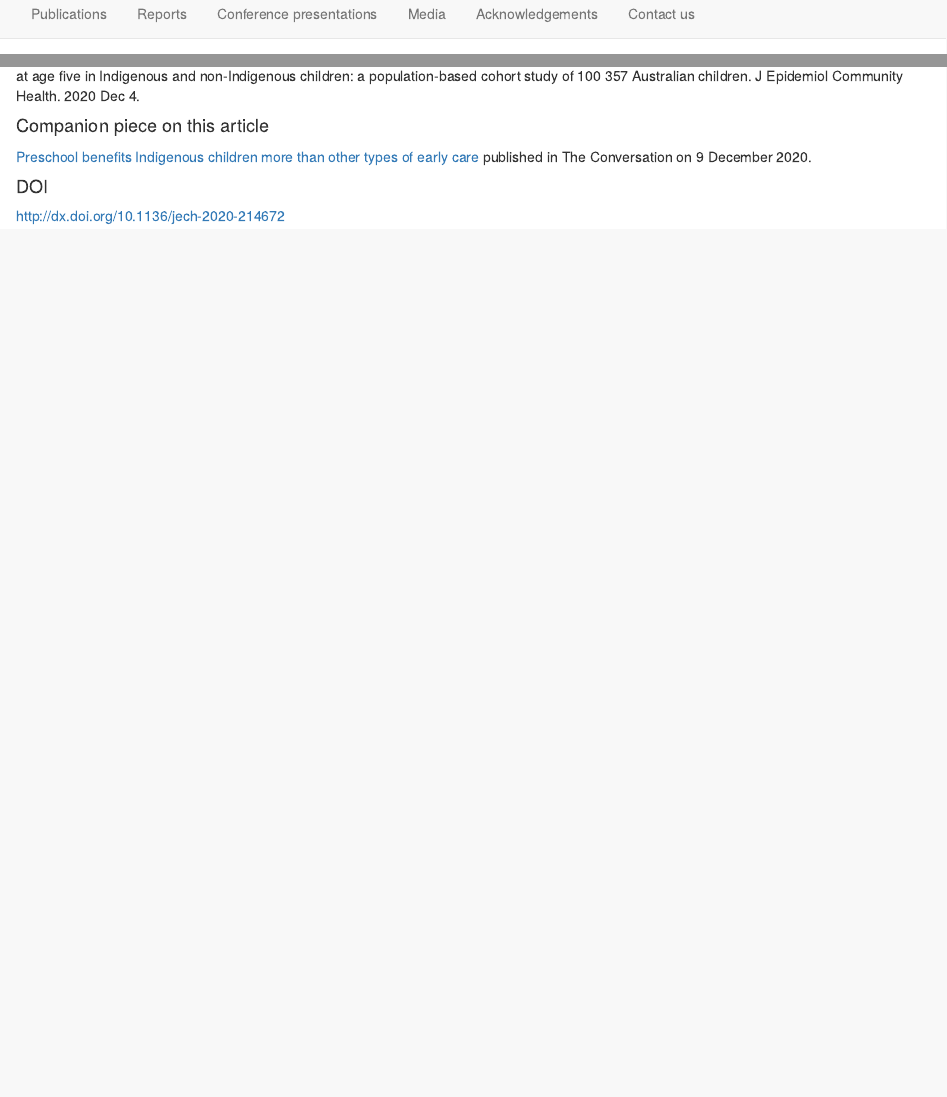
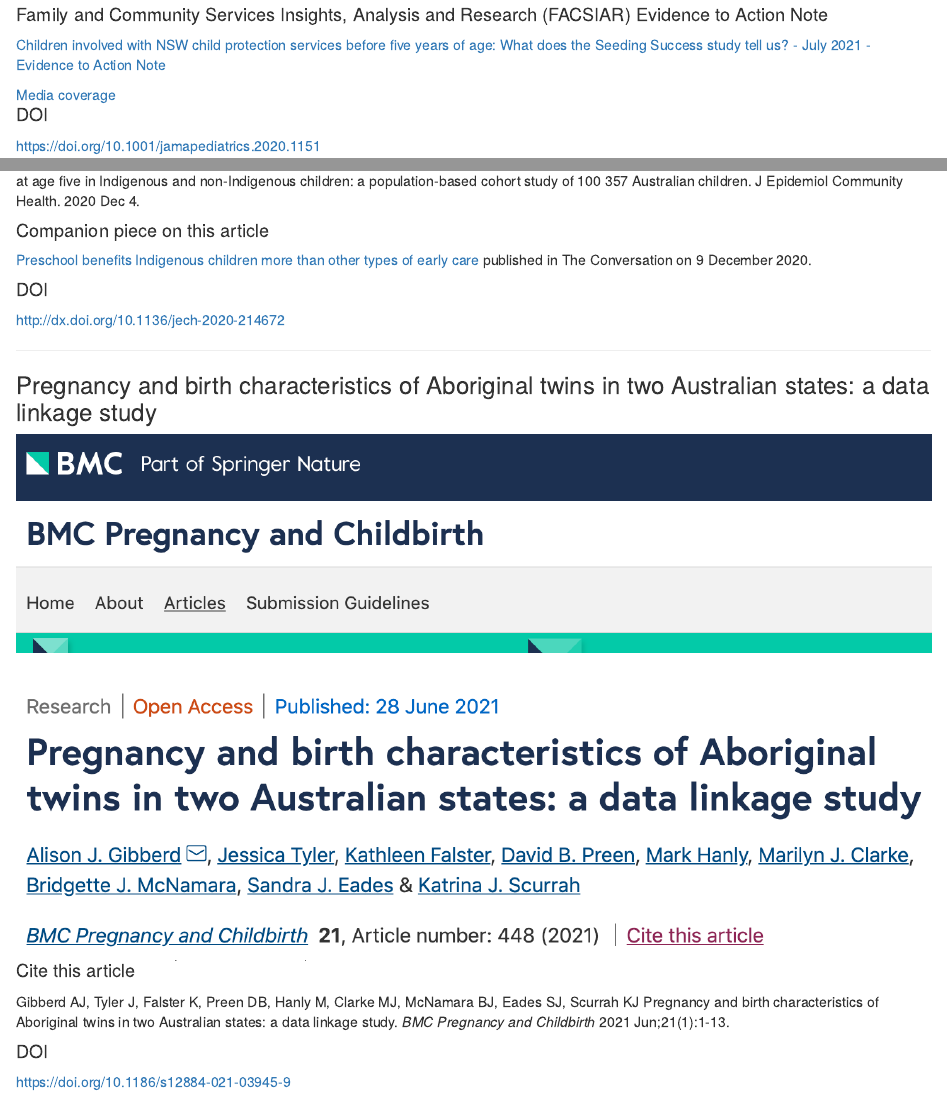
Before and after one commit to SeedingSuccess/SeedingSuccess.github.io, an R Markdown document (publications.Rmd): the page in a window 1100 px wide, from 10 px down before the commit and from 6460 px down after it, and a second part further down, joined at a grey line. Rendered offline with R 4.5, knitr and Pandoc, with nearby package versions; drawn as R Markdown's standard HTML page in place of the format the file asks for.

Commit message:
Added twins study and evidence to action note

```diff
--- a/publications.Rmd
+++ b/publications.Rmd
@@ -145,6 +145,10 @@ Hanly M, Falster K, Banks E, Lynch J, Chambers GM, Brownell M, Dillon A, Eades S
 Falster K, Hanly M, Pilkington R, Eades S, Stewart J, Jorm L, Lynch J. Cumulative Incidence of Child Protection Services Involvement Before Age 5 Years in 153 670 Australian Children. _JAMA Pediatrics_. 2020 Oct 1;174(10):995-7.
 
 <aside>
+
+#### Family and Community Services Insights, Analysis and Research (FACSIAR) Evidence to Action Note
+[Children involved with NSW child protection services before five years of age: What does the Seeding Success study tell us? - July 2021 - Evidence to Action Note](https://www.facs.nsw.gov.au/download?file=813838){target="_blank"}
+
 [Media coverage](/media.html#cumulative-incidence-of-child-protection-services-involvement){target="_blank"}
 </aside>
 
@@ -171,3 +175,17 @@ Falster K, Hanly M, Edwards B, Banks E, Lynch JW, Eades S, Nickel N, Goldfeld S,
 
 #### DOI
 [http://dx.doi.org/10.1136/jech-2020-214672](http://dx.doi.org/10.1136/jech-2020-214672){target="_blank"}
+
+***
+
+### Pregnancy and birth characteristics of Aboriginal twins in two Australian states: a data linkage study
+
+<aside>
+[![](images/gibberd-2021.png){width=200%}](https://doi.org/10.1186/s12884-021-03945-9){target="_blank"}
+</aside>
+
+#### Cite this article
+Gibberd AJ, Tyler J, Falster K, Preen DB, Hanly M, Clarke MJ, McNamara BJ, Eades SJ, Scurrah KJ Pregnancy and birth characteristics of Aboriginal twins in two Australian states: a data linkage study. _BMC Pregnancy and Childbirth_ 2021 Jun;21(1):1-13.
+
+#### DOI
+[https://doi.org/10.1186/s12884-021-03945-9](https://doi.org/10.1186/s12884-021-03945-9){target="_blank"}
```
Also changed, not shown: contact.Rmd (+1 -1 lines), docs/search.json, images/gibberd-2021.png (added), 4 other files.
